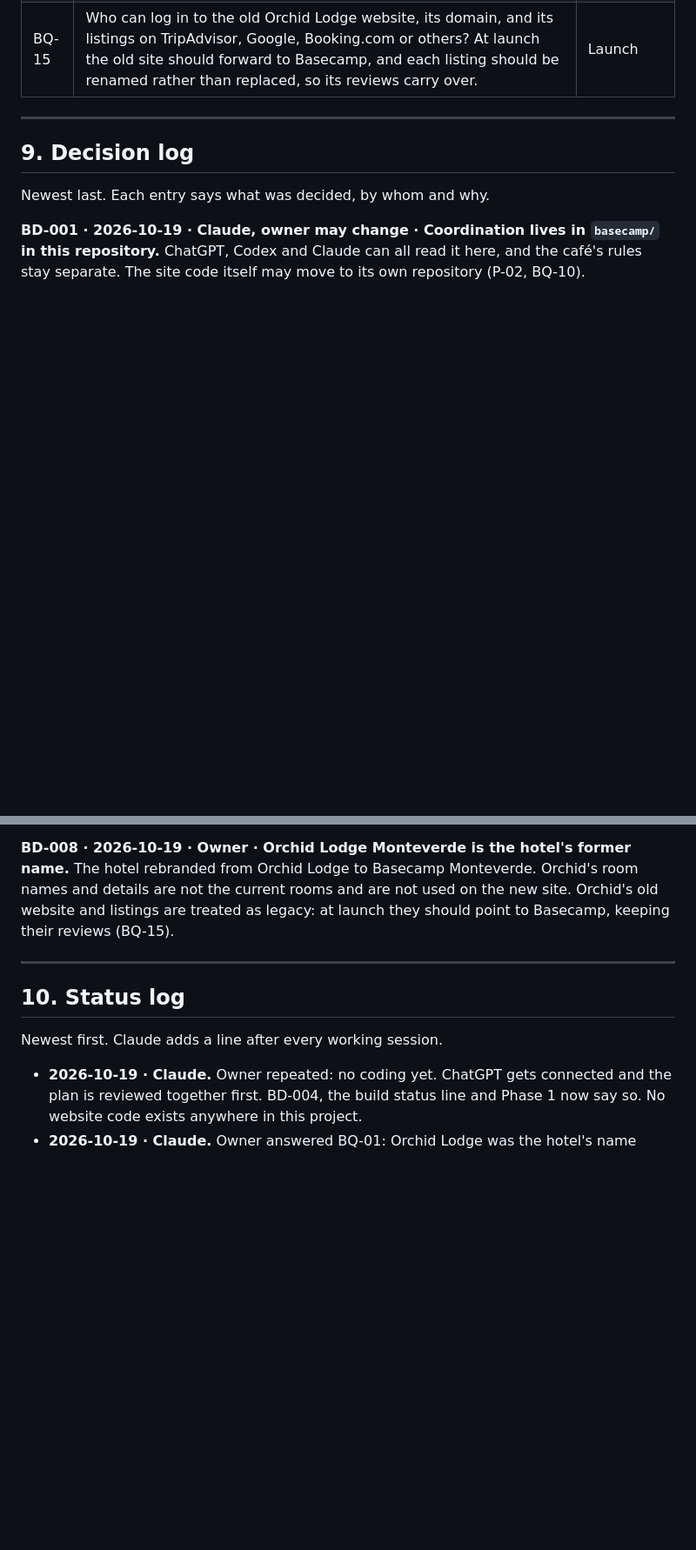
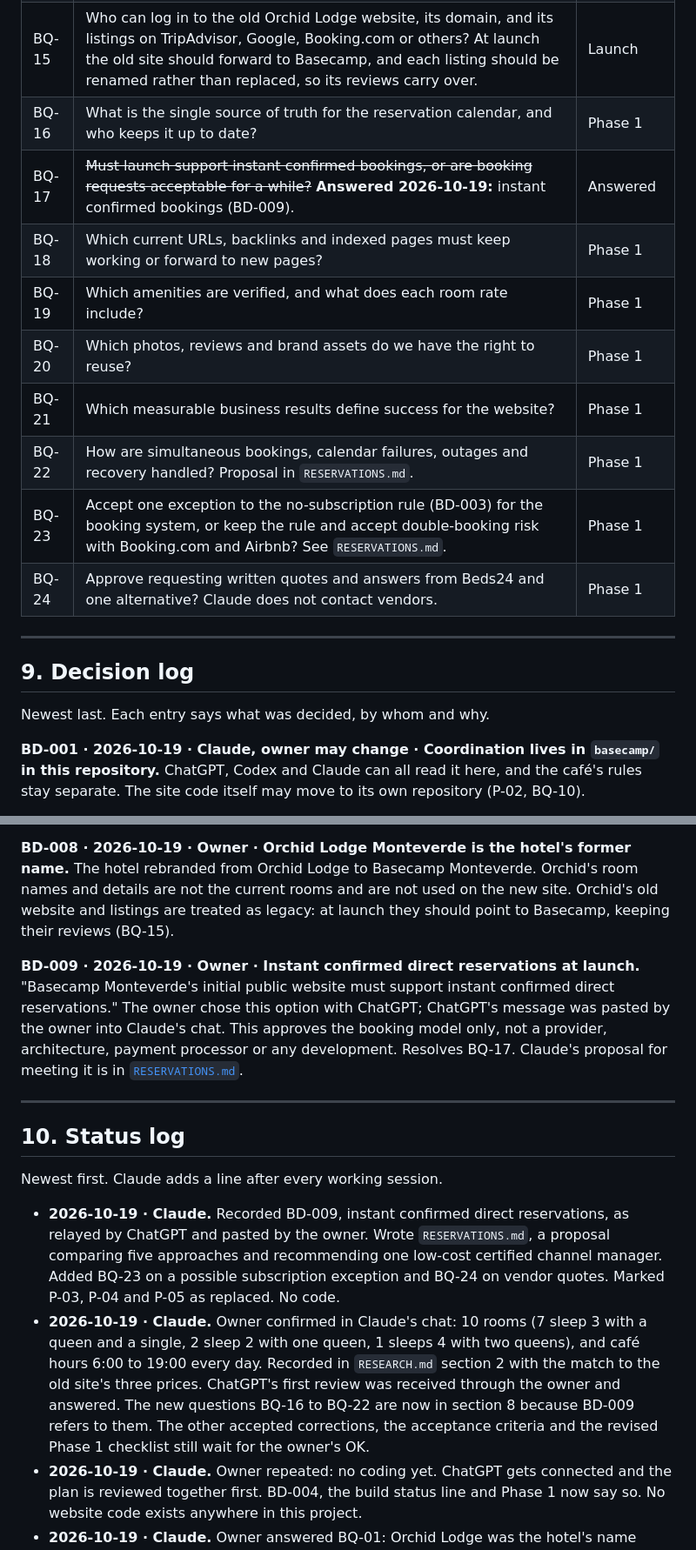
Before and after one commit to jeanpaulcocaleca-create/Claude-repository, a Markdown page: basecamp/CODEX.md, 2 parts joined by grey strips. Shown at 87% size. Rendered like a GitHub page; blank space fills up the shorter version.

```diff
--- a/basecamp/CODEX.md
+++ b/basecamp/CODEX.md
@@ -242,6 +244,15 @@ These are Claude's proposals. Each needs the owner's OK, after ChatGPT's review.
 | BQ-13 | Does Basecamp have its own Google Business Profile? Who can log in to it? | Phase 4 |
 | BQ-14 | Basecamp's own cancellation, check-in and check-out, children, pets and smoking rules. The former Orchid Lodge rules are in the research file. Do they still apply? | Phase 2 |
 | BQ-15 | Who can log in to the old Orchid Lodge website, its domain, and its listings on TripAdvisor, Google, Booking.com or others? At launch the old site should forward to Basecamp, and each listing should be renamed rather than replaced, so its reviews carry over. | Launch |
+| BQ-16 | What is the single source of truth for the reservation calendar, and who keeps it up to date? | Phase 1 |
+| BQ-17 | ~~Must launch support instant confirmed bookings, or are booking requests acceptable for a while?~~ **Answered 2026-10-19:** instant confirmed bookings (BD-009). | Answered |
+| BQ-18 | Which current URLs, backlinks and indexed pages must keep working or forward to new pages? | Phase 1 |
+| BQ-19 | Which amenities are verified, and what does each room rate include? | Phase 1 |
+| BQ-20 | Which photos, reviews and brand assets do we have the right to reuse? | Phase 1 |
+| BQ-21 | Which measurable business results define success for the website? | Phase 1 |
+| BQ-22 | How are simultaneous bookings, calendar failures, outages and recovery handled? Proposal in `RESERVATIONS.md`. | Phase 1 |
+| BQ-23 | Accept one exception to the no-subscription rule (BD-003) for the booking system, or keep the rule and accept double-booking risk with Booking.com and Airbnb? See `RESERVATIONS.md`. | Phase 1 |
+| BQ-24 | Approve requesting written quotes and answers from Beds24 and one alternative? Claude does not contact vendors. | Phase 1 |
 
 ---
 
@@ -273,12 +284,17 @@ Claude gathers facts from public sources and marks each with its source and conf
 **BD-008 · 2026-10-19 · Owner · Orchid Lodge Monteverde is the hotel's former name.**
 The hotel rebranded from Orchid Lodge to Basecamp Monteverde. Orchid's room names and details are not the current rooms and are not used on the new site. Orchid's old website and listings are treated as legacy: at launch they should point to Basecamp, keeping their reviews (BQ-15).
 
+**BD-009 · 2026-10-19 · Owner · Instant confirmed direct reservations at launch.**
+"Basecamp Monteverde's initial public website must support instant confirmed direct reservations." The owner chose this option with ChatGPT; ChatGPT's message was pasted by the owner into Claude's chat. This approves the booking model only, not a provider, architecture, payment processor or any development. Resolves BQ-17. Claude's proposal for meeting it is in [`RESERVATIONS.md`](RESERVATIONS.md).
+
 ---
 
 ## 10. Status log
 
 Newest first. Claude adds a line after every working session.
 
+- **2026-10-19 · Claude.** Recorded BD-009, instant confirmed direct reservations, as relayed by ChatGPT and pasted by the owner. Wrote `RESERVATIONS.md`, a proposal comparing five approaches and recommending one low-cost certified channel manager. Added BQ-23 on a possible subscription exception and BQ-24 on vendor quotes. Marked P-03, P-04 and P-05 as replaced. No code.
+- **2026-10-19 · Claude.** Owner confirmed in Claude's chat: 10 rooms (7 sleep 3 with a queen and a single, 2 sleep 2 with one queen, 1 sleeps 4 with two queens), and café hours 6:00 to 19:00 every day. Recorded in `RESEARCH.md` section 2 with the match to the old site's three prices. ChatGPT's first review was received through the owner and answered. The new questions BQ-16 to BQ-22 are now in section 8 because BD-009 refers to them. The other accepted corrections, the acceptance criteria and the revised Phase 1 checklist still wait for the owner's OK.
 - **2026-10-19 · Claude.** Owner repeated: no coding yet. ChatGPT gets connected and the plan is reviewed together first. BD-004, the build status line and Phase 1 now say so. No website code exists anywhere in this project.
 - **2026-10-19 · Claude.** Owner answered BQ-01: Orchid Lodge was the hotel's name before the rebrand. Recorded as BD-008. Marked Orchid's room list as outdated in `RESEARCH.md`, and added BQ-15 about moving the old Orchid listings and website over to Basecamp. Still waiting on BQ-02 and BQ-06, and on ChatGPT's first review.
 - **2026-10-19 · Claude.** Claude, the owner and ChatGPT's connector all post through the owner's GitHub account. Added labels to tell them apart, and moved GO and spending approvals to Claude's chat (section 1).
```
Also changed, not shown: other parts of basecamp/CODEX.md (+8 -6 lines), basecamp/RESEARCH.md (+24 -3 lines), basecamp/RESERVATIONS.md (added, +122 -0 lines).
